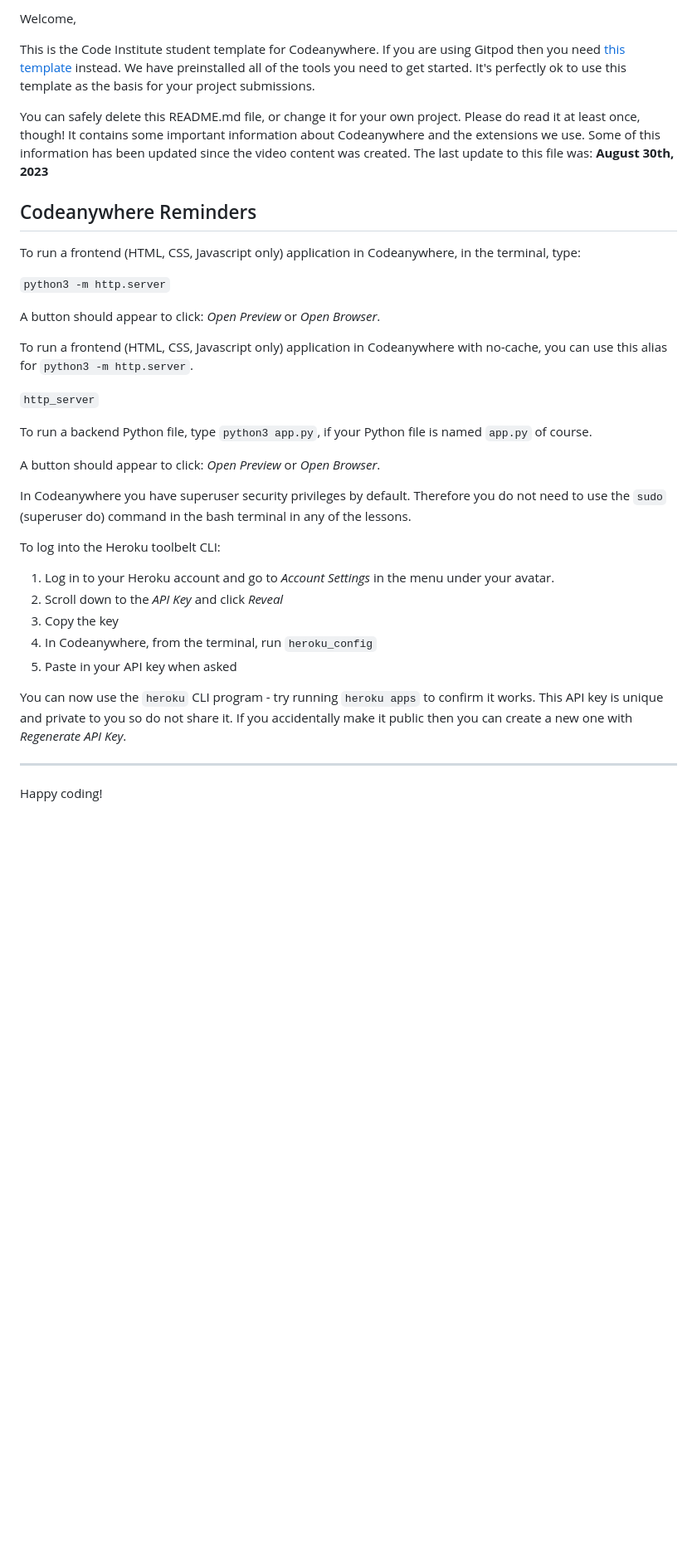
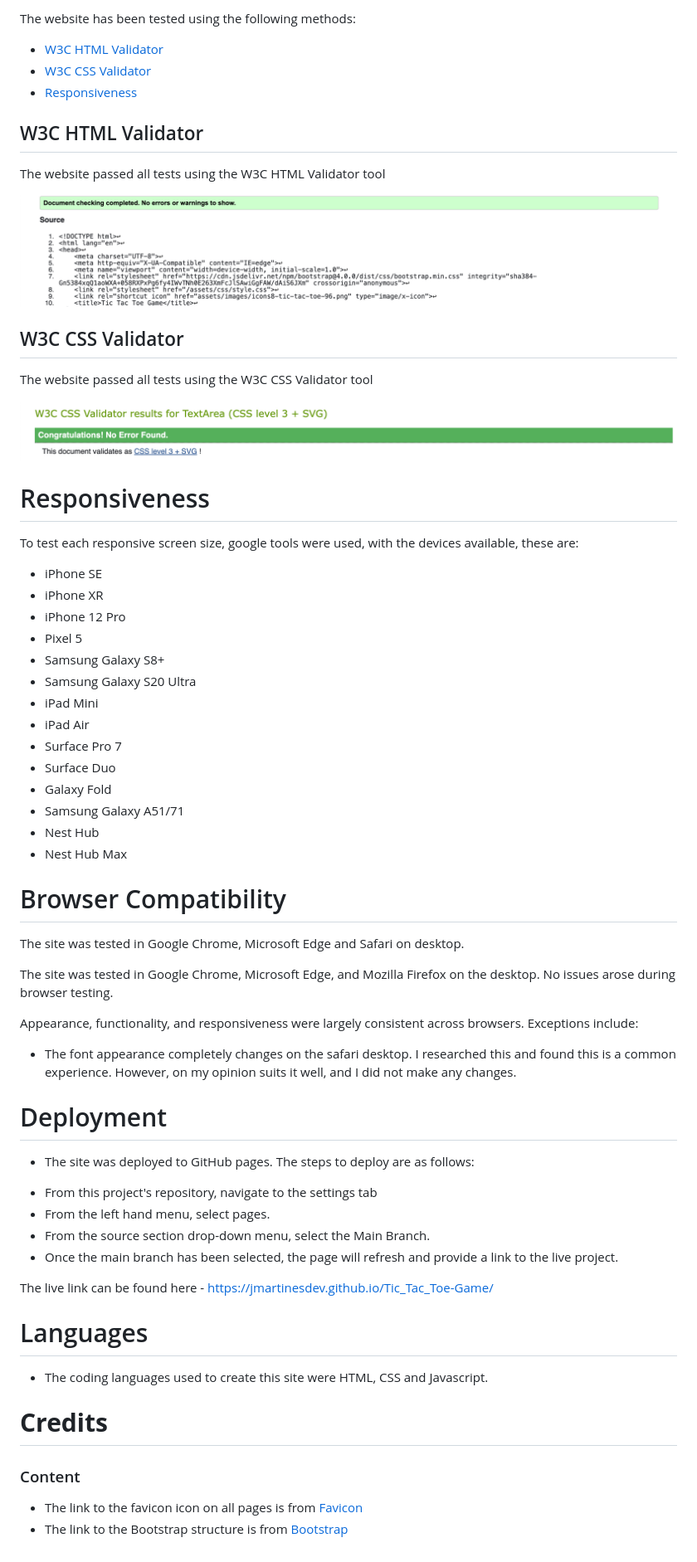
Before and after one commit to jmartinesdev/Tic_Tac_Toe-Game, a Markdown page: README.md, the part around the change printed below. Shown: that part at 83% size. Rendered like a GitHub page; blank space fills up the shorter version.

```diff
--- a/README.md
+++ b/README.md
@@ -66,38 +69,68 @@ The game is restarted, this will motivate the child to play several times.
 
-Welcome,
+The website has been tested using the following methods:
 
-This is the Code Institute student template for Codeanywhere. If you are using Gitpod then you need [this template](https://github.com/Code-Institute-Org/gitpod-full-template) instead.  We have preinstalled all of the tools you need to get started. It's perfectly ok to use this template as the basis for your project submissions.
+- [W3C HTML Validator](#w3c-html-validator)
+- [W3C CSS Validator](#w3c-css-validator)
+- [Responsiveness](#responsiveness)
 
-You can safely delete this README.md file, or change it for your own project. Please do read it at least once, though! It contains some important information about Codeanywhere and the extensions we use. Some of this information has been updated since the video content was created. The last update to this file was: **August 30th, 2023**
+## W3C HTML Validator
 
-## Codeanywhere Reminders
+The website passed all tests using the W3C HTML Validator tool
 
-To run a frontend (HTML, CSS, Javascript only) application in Codeanywhere, in the terminal, type:
+![W3C HTML Validator](https://github.com/jmartinesdev/Tic_Tac_Toe-Game/blob/main/assets/images/html-validator.png)
 
-`python3 -m http.server`
+## W3C CSS Validator
 
-A button should appear to click: _Open Preview_ or _Open Browser_.
+The website passed all tests using the W3C CSS Validator tool
 
-To run a frontend (HTML, CSS, Javascript only) application in Codeanywhere with no-cache, you can use this alias for `python3 -m http.server`.
+![W3C CSS Validator](https://github.com/jmartinesdev/Tic_Tac_Toe-Game/blob/main/assets/images/css-validator.png)
 
-`http_server`
+# Responsiveness
 
-To run a backend Python file, type `python3 app.py`, if your Python file is named `app.py` of course.
+To test each responsive screen size, google tools were used, with the devices available, these are:
 
-A button should appear to click: _Open Preview_ or _Open Browser_.
+- iPhone SE
+- iPhone XR
+- iPhone 12 Pro
+- Pixel 5
+- Samsung Galaxy S8+
+- Samsung Galaxy S20 Ultra
+- iPad Mini
+- iPad Air
+- Surface Pro 7
+- Surface Duo
+- Galaxy Fold
+- Samsung Galaxy A51/71
+- Nest Hub
+- Nest Hub Max
 
-In Codeanywhere you have superuser security privileges by default. Therefore you do not need to use the `sudo` (superuser do) command in the bash terminal in any of the lessons.
+# Browser Compatibility
 
-To log into the Heroku toolbelt CLI:
+The site was tested in Google Chrome, Microsoft Edge and Safari on desktop.
 
-1. Log in to your Heroku account and go to _Account Settings_ in the menu under your avatar.
-2. Scroll down to the _API Key_ and click _Reveal_
-3. Copy the key
-4. In Codeanywhere, from the terminal, run `heroku_config`
-5. Paste in your API key when asked
+The site was tested in Google Chrome, Microsoft Edge, and Mozilla Firefox on the desktop. No issues arose during browser testing.
 
-You can now use the `heroku` CLI program - try running `heroku apps` to confirm it works. This API key is unique and private to you so do not share it. If you accidentally make it public then you can create a new one with _Regenerate API Key_.
+Appearance, functionality, and responsiveness were largely consistent across browsers. Exceptions include:
 
----
+- The font appearance completely changes on the safari desktop. I researched this and found this is a common experience. However, on my opinion suits it well, and I did not make any changes.
 
-Happy coding!
+# Deployment
+
+* The site was deployed to GitHub pages. The steps to deploy are as follows:
+- From this project's repository, navigate to the settings tab
+- From the left hand menu, select pages.
+- From the source section drop-down menu, select the Main Branch.
+- Once the main branch has been selected, the page will refresh and provide a link to the live project.
+
+The live link can be found here - https://jmartinesdev.github.io/Tic_Tac_Toe-Game/
+
+# Languages
+
+- The coding languages used to create this site were HTML, CSS and Javascript.
+
+# **Credits**
+
+### Content
+
+- The link to the favicon icon on all pages is from [Favicon](https://favicon.io/)
+- The link to the Bootstrap structure is from [Bootstrap](https://getbootstrap.com/)
```
Also changed, not shown: other parts of README.md (+11 -8 lines).
